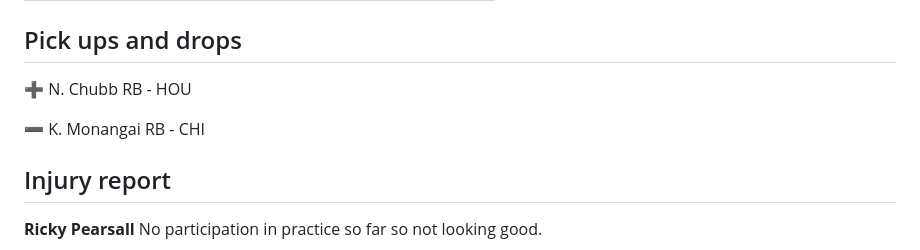
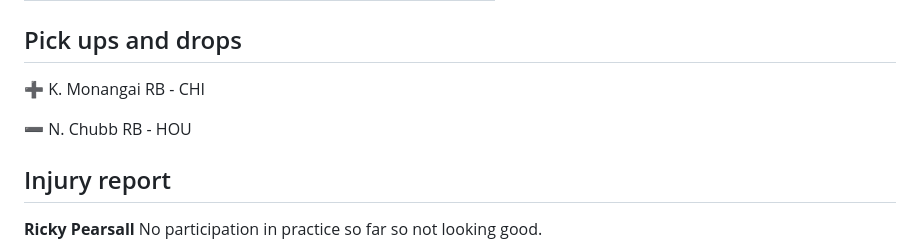
Before and after one commit to EdSmilovici/shareholders, a Markdown page: docs/weekly-reports/README.md, the part around the change. Drawn GitHub-style.

Commit message:
fix pick up and drops error (swapped)

```diff
--- a/docs/weekly-reports/README.md
+++ b/docs/weekly-reports/README.md
@@ -39,9 +39,9 @@ This week we face off against Toe Burrow, 2-5 Devin is projected slightly higher
 
 ## Pick ups and drops
 
-:heavy_plus_sign: N. Chubb RB - HOU
+:heavy_plus_sign: K. Monangai RB - CHI
 
-:heavy_minus_sign: K. Monangai RB - CHI
+:heavy_minus_sign: N. Chubb RB - HOU
 
 ## Injury report
 
```
